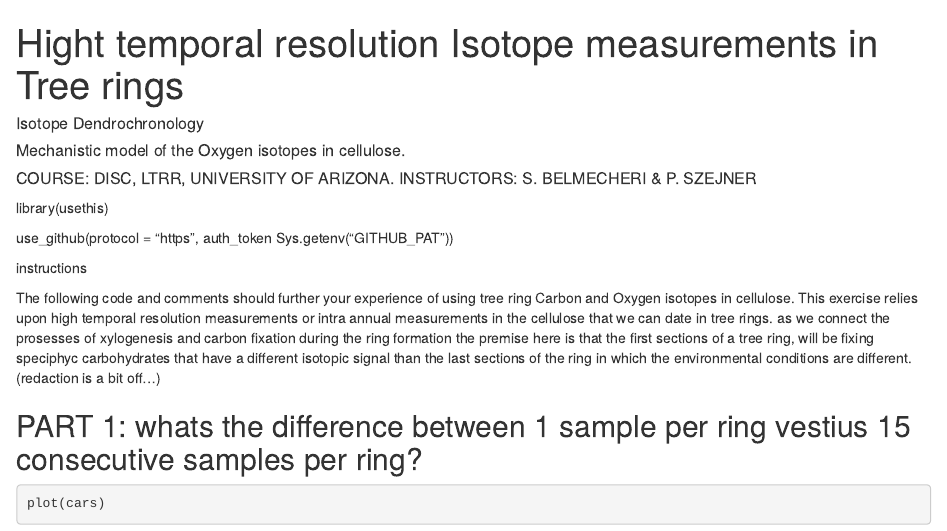
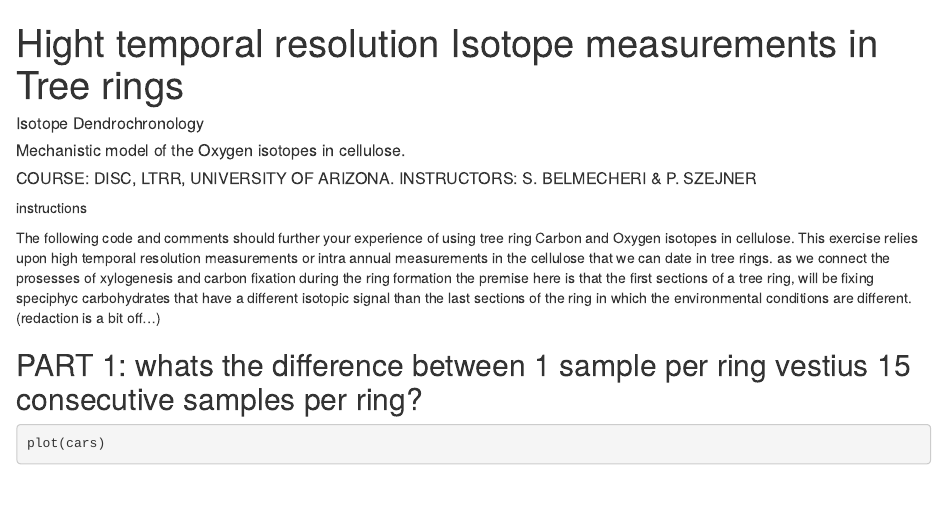
Before and after one commit to paulszejner/DISCO-Notebook5, an R Markdown document (Notebook5.Rmd): the page in a window 1100 px wide, from its top. Rendered offline with R 4.5, knitr and Pandoc, with nearby package versions.

Commit message:
minor change

```diff
--- a/Notebook5.Rmd
+++ b/Notebook5.Rmd
@@ -5,9 +5,6 @@ output: html_notebook
 #####  Isotope Dendrochronology
 #####  Mechanistic model of the Oxygen isotopes in cellulose.
 #####  COURSE: DISC, LTRR, UNIVERSITY OF ARIZONA. INSTRUCTORS: S. BELMECHERI & P. SZEJNER
-library(usethis)
-
-use_github(protocol = "https", auth_token Sys.getenv("GITHUB_PAT"))
 
 
 instructions
```
